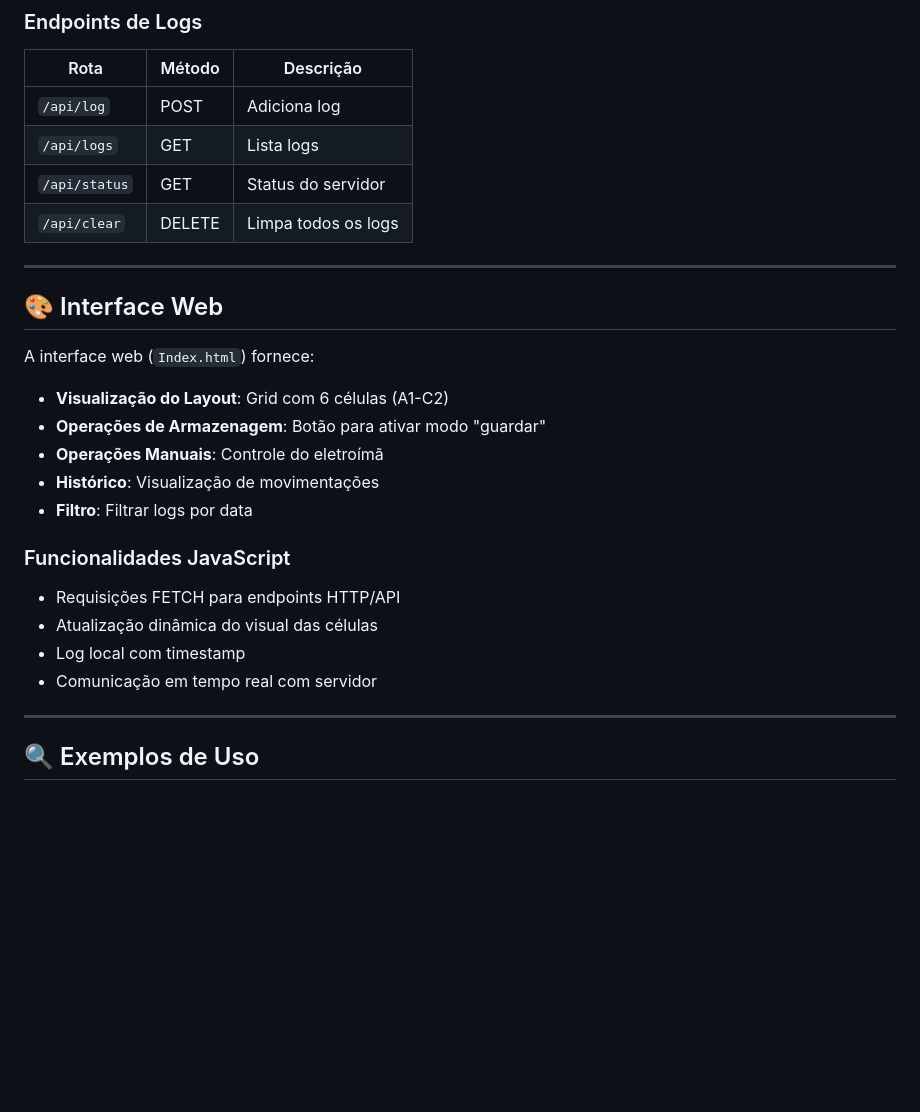
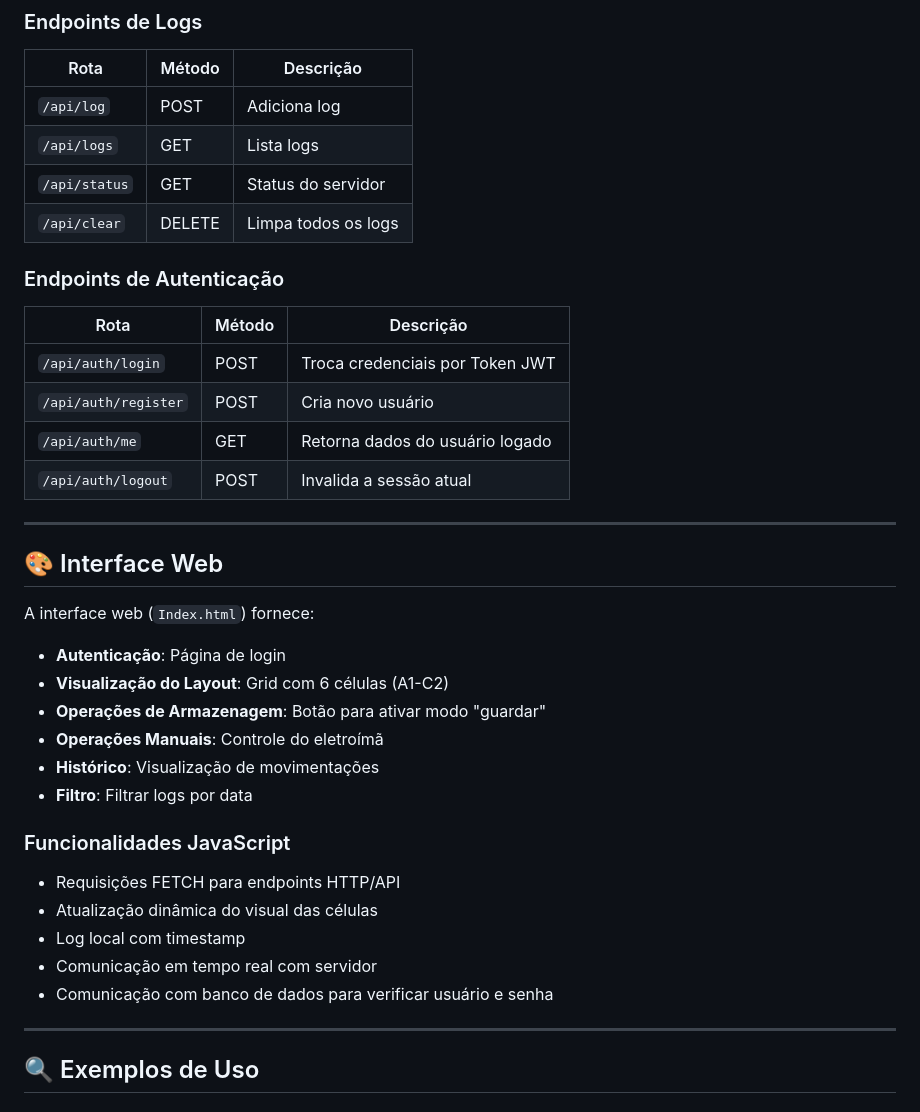
Before and after one commit to G-Aguiar-Dev/Controle_XYZ, a Markdown page: DOCUMENTATION.md, the part around one of its changes. Rendered like a GitHub page; blank space fills up the shorter version.

```diff
--- a/DOCUMENTATION.md
+++ b/DOCUMENTATION.md
@@ -530,11 +516,20 @@ O servidor Python gerencia o banco de dados SQLite com inventário e logs.
 | `/api/status` | GET | Status do servidor |
 | `/api/clear` | DELETE | Limpa todos os logs |
 
+### Endpoints de Autenticação
+| Rota | Método | Descrição |
+|------|--------|-----------|
+| `/api/auth/login` | POST | Troca credenciais por Token JWT
+| `/api/auth/register` | POST | Cria novo usuário
+| `/api/auth/me` | GET | Retorna dados do usuário logado
+| `/api/auth/logout` | POST | Invalida a sessão atual
+
 ---
 
 ## 🎨 Interface Web
 
 A interface web (`Index.html`) fornece:
+- **Autenticação**: Página de login
 - **Visualização do Layout**: Grid com 6 células (A1-C2)
 - **Operações de Armazenagem**: Botão para ativar modo "guardar"
 - **Operações Manuais**: Controle do eletroímã
@@ -546,6 +541,7 @@ A interface web (`Index.html`) fornece:
 - Atualização dinâmica do visual das células
 - Log local com timestamp
 - Comunicação em tempo real com servidor
+- Comunicação com banco de dados para verificar usuário e senha
 
 ---
 
```
Also changed, not shown: other parts of DOCUMENTATION.md (+12 -26 lines).
